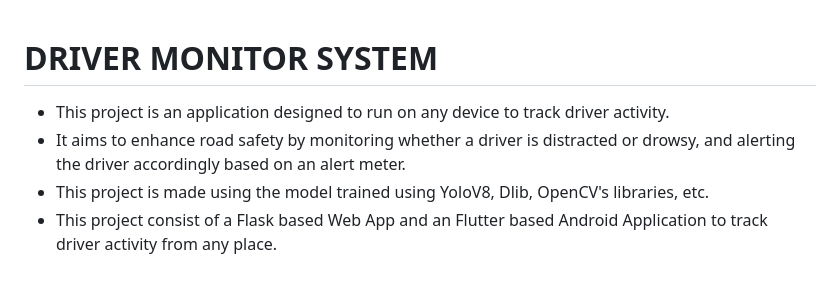
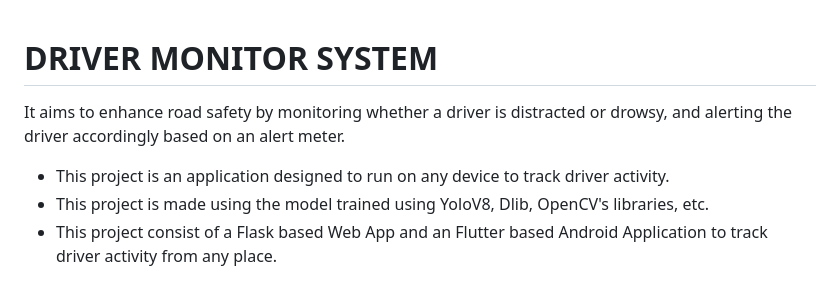
Before and after one commit to granthgg/Driver-Monitor-System, a Markdown page: README.md, the part around the change. GitHub-like rendering.

```diff
--- a/README.md
+++ b/README.md
@@ -1,7 +1,8 @@
 # DRIVER MONITOR SYSTEM
+It aims to enhance road safety by monitoring whether a driver is distracted or drowsy, and alerting the driver accordingly based on an alert meter.
+
 
 - This project is an application designed to run on any device to track driver activity.
-- It aims to enhance road safety by monitoring whether a driver is distracted or drowsy, and alerting the driver accordingly based on an alert meter.
 - This project is made using the model trained using YoloV8, Dlib, OpenCV's libraries, etc.
 - This project consist of a Flask based Web App and an Flutter based Android Application to track driver activity from any place.
 
```
